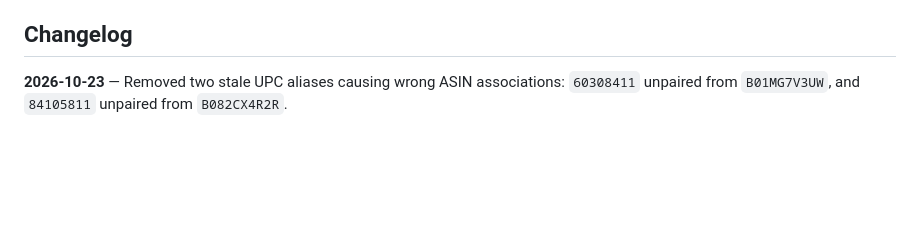
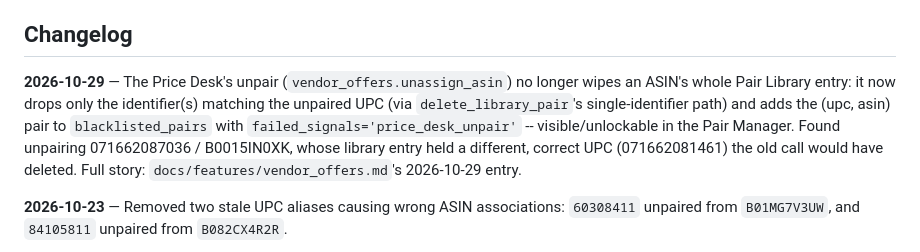
Before and after one commit to Ryanair-dev/catalog-verifier, a Markdown page: docs/features/pair_manager.md, the part around the change. Rendered like a GitHub page; blank space fills up the shorter version.

```diff
--- a/docs/features/pair_manager.md
+++ b/docs/features/pair_manager.md
@@ -15,6 +15,8 @@ A manually-confirmed identifier→ASIN library (`pair_library`/`pair_library_ids
 - **Price Desk / Vendor Offers imports mirror into the Pair Library** (`services/vendor_offers.py _mirror_pairs_to_library()`) — every manual ASIN assignment on the Price Desk also calls `database.upsert_library_pair`, growing the curated cross-feature ASIN set and giving the UPC↔ASIN sync real barcodes to match against. See `docs/features/vendor_offers.md`.
 
 ## Changelog
+
+**2026-10-29** — The Price Desk's unpair (`vendor_offers.unassign_asin`) no longer wipes an ASIN's whole Pair Library entry: it now drops only the identifier(s) matching the unpaired UPC (via `delete_library_pair`'s single-identifier path) and adds the (upc, asin) pair to `blacklisted_pairs` with `failed_signals='price_desk_unpair'` -- visible/unlockable in the Pair Manager. Found unpairing 071662087036 / B0015IN0XK, whose library entry held a different, correct UPC (071662081461) the old call would have deleted. Full story: `docs/features/vendor_offers.md`'s 2026-10-29 entry.
 
 **2026-10-23** — Removed two stale UPC aliases causing wrong ASIN associations: `60308411` unpaired from `B01MG7V3UW`, and `84105811` unpaired from `B082CX4R2R`.
 - User: "could you please unpair 60308411 & B01MG7V3UW from diamond" then, mid-turn, "84105811 & B082CX4R2R as well."
```
Also changed, not shown: docs/features/vendor_offers.md (+7 -1 lines).
